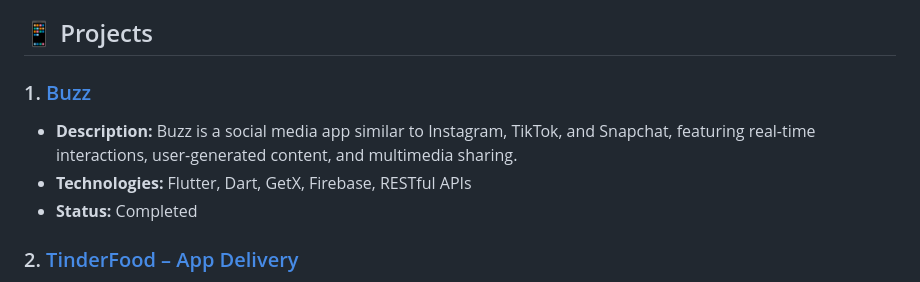
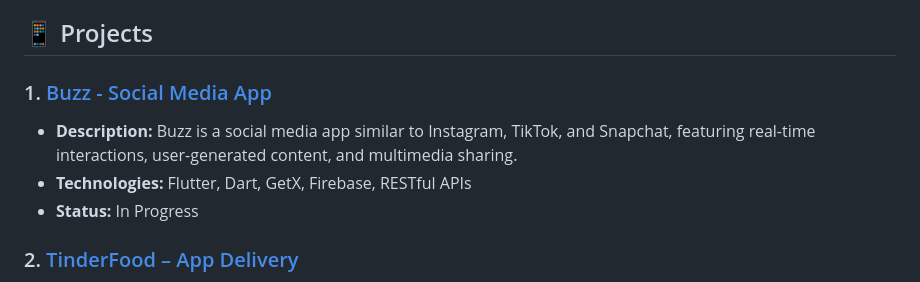
Before and after one commit to MohammedAlsayani/MohammedAlsayani, a Markdown page: README.md, the part around the change. GitHub-like rendering.

```diff
--- a/README.md
+++ b/README.md
@@ -34,10 +34,10 @@ Welcome to my GitHub profile! I am a passionate Flutter developer with a strong
 
 ## 📱 Projects
 
-### 1. [Buzz](https://github.com/mohammedalsayani/Buzz)
+### 1. [Buzz - Social Media App](https://github.com/mohammedalsayani/Buzz)
    - **Description:** Buzz is a social media app similar to Instagram, TikTok, and Snapchat, featuring real-time interactions, user-generated content, and multimedia sharing.
    - **Technologies:** Flutter, Dart, GetX, Firebase, RESTful APIs
-   - **Status:** Completed
+   - **Status:** In Progress
 
 ### 2. [TinderFood – App Delivery](https://github.com/mohammedalsayani/TinderFood)
    - **Description:** TinderFood is a food delivery app with a swipe-based interface inspired by Tinder, offering personalized food recommendations and real-time order tracking.
```
